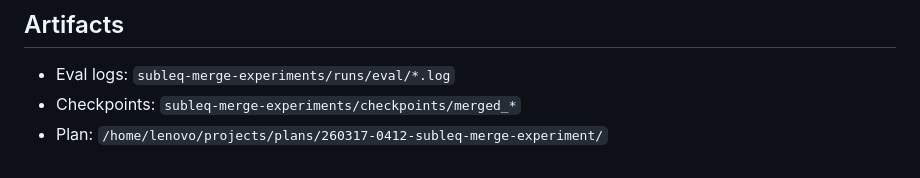
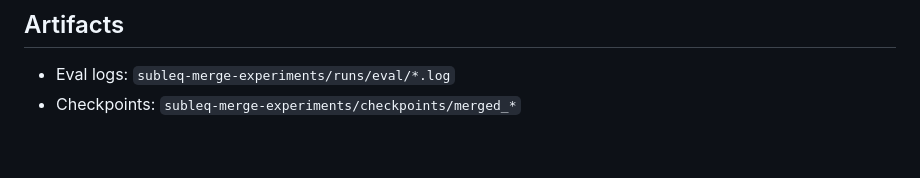
Before and after one commit to loveless2001/subleq-merge-experiments, a Markdown page: reports/analysis-260317-1351-subleq-merge-phase1-results.md, the part around the change. Rendered like a GitHub page.

```diff
--- a/reports/analysis-260317-1351-subleq-merge-phase1-results.md
+++ b/reports/analysis-260317-1351-subleq-merge-phase1-results.md
@@ -78,4 +78,3 @@ Tested whether merged models execute programs requiring both skill sets in one t
 
 - Eval logs: `subleq-merge-experiments/runs/eval/*.log`
 - Checkpoints: `subleq-merge-experiments/checkpoints/merged_*`
-- Plan: `/home/lenovo/projects/plans/260317-0412-subleq-merge-experiment/`
```
